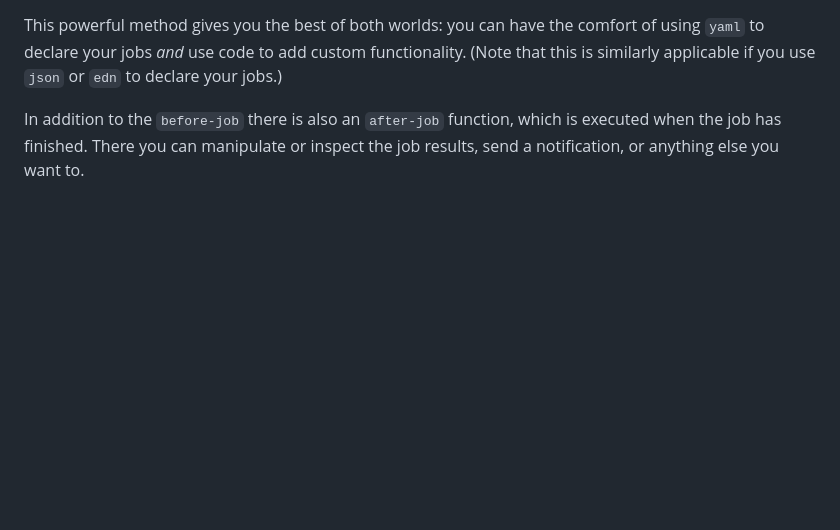
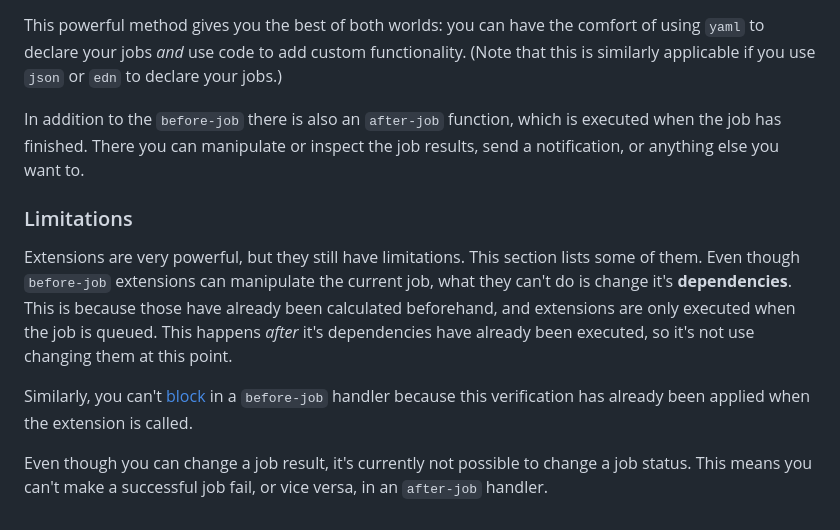
Before and after one commit to monkey-projects/website, a Markdown page: docs/content/plugins.md, the part around the change. Rendered like a GitHub page; blank space fills up the shorter version.

Commit message:
More extension docs

```diff
--- a/docs/content/plugins.md
+++ b/docs/content/plugins.md
@@ -224,3 +224,19 @@ is similarly applicable if you use `json` or `edn` to declare your jobs.)
 In addition to the `before-job` there is also an `after-job` function, which is
 executed when the job has finished.  There you can manipulate or inspect the job results,
 send a notification, or anything else you want to.
+
+### Limitations
+
+Extensions are very powerful, but they still have limitations.  This section lists
+some of them.  Even though `before-job` extensions can manipulate the current job,
+what they can't do is change it's **dependencies**.  This is because those have
+already been calculated beforehand, and extensions are only executed when the job
+is queued.  This happens *after* it's dependencies have already been executed, so
+it's not use changing them at this point.
+
+Similarly, you can't [block](blocking) in a `before-job` handler because this verification
+has already been applied when the extension is called.
+
+Even though you can change a job result, it's currently not possible to change
+a job status.  This means you can't make a successful job fail, or vice versa, in
+an `after-job` handler.
```
